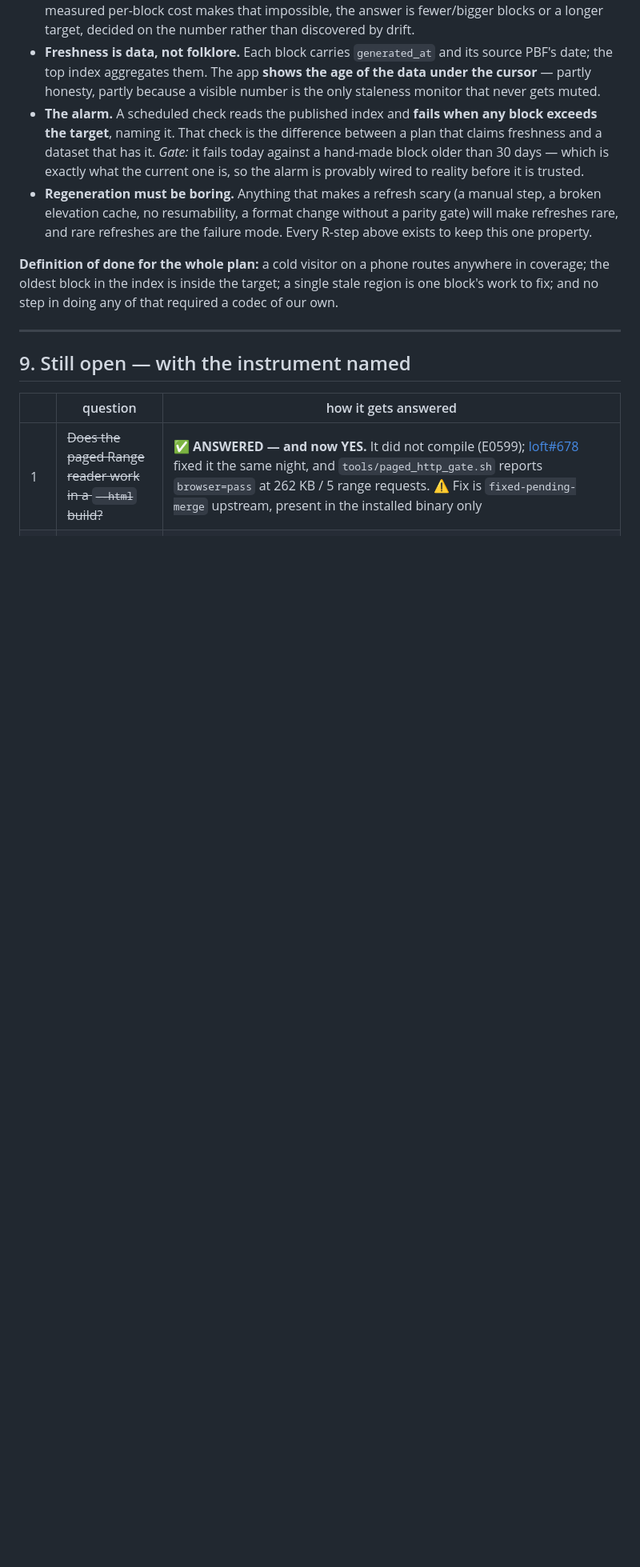
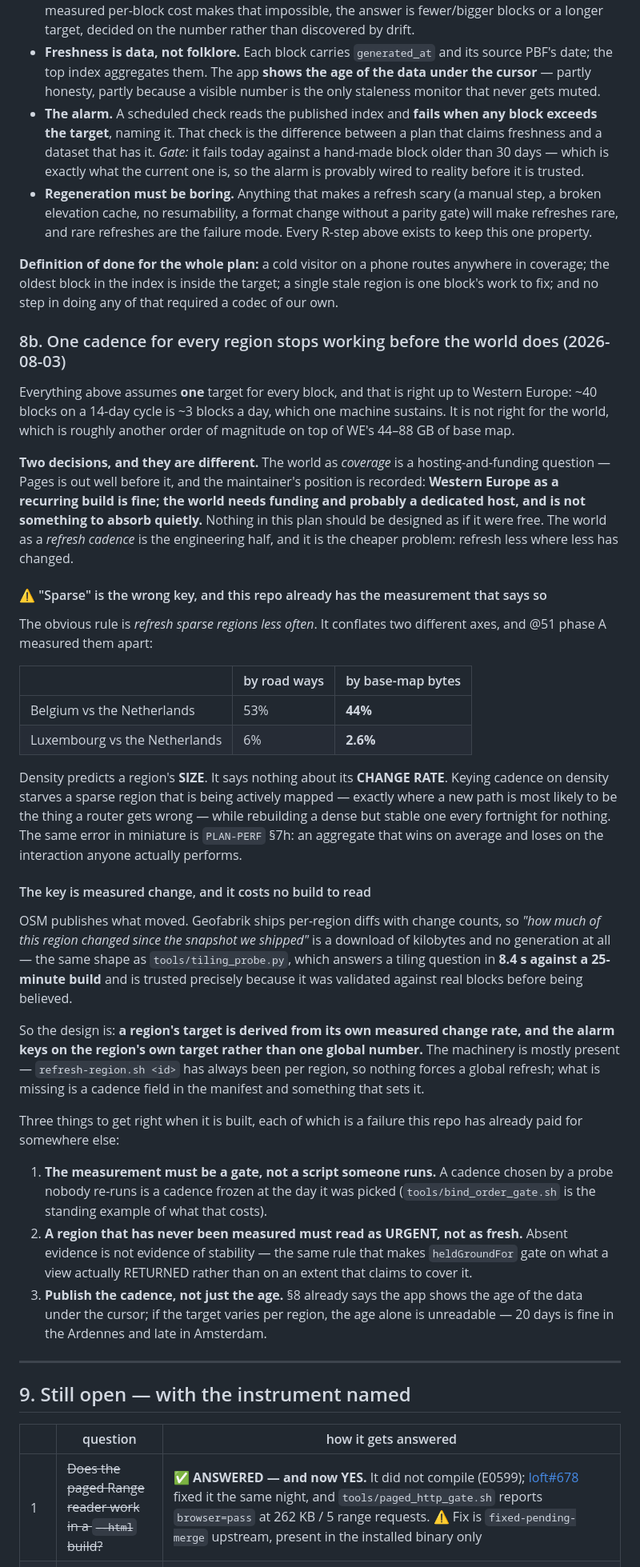
Before and after one commit to jjstwerff/routing, a Markdown page: PLAN-SCALE.md, the part around the change. Shown at 80% size. Rendered like a GitHub page; blank space fills up the shorter version.

Commit message:
docs(scale): §8b — one cadence stops working before the world does
Records the maintainer's scope decision and the design that follows: WE as a recurring build
is fine; the WORLD is a funding-and-hosting decision and must not be designed as if free.

⚠ The engineering half turns on a distinction this repo has already measured. The obvious rule
is "refresh sparse regions less often", and sparse is the wrong key — @51 phase A measured
Belgium at 53% of NL by road ways but 44% by base bytes, Luxembourg at 6% and 2.6%. Density
predicts a region's SIZE and says nothing about its CHANGE RATE, so keying on it starves a
sparse region that is actively being mapped and rebuilds a stable dense one for nothing. Same
error as PLAN-PERF §7h: an aggregate that wins on average and loses on the real interaction.

The key is measured change, which OSM gives away — per-region diffs carry change counts, so
"how much moved since our snapshot" is kilobytes and no build, the same shape as tiling_probe
(8.4 s against 25 min). refresh-region.sh has always been per region; what is missing is a
cadence field and something that sets it.

Three failure modes named, each already paid for elsewhere: the measurement must be a gate, an
unmeasured region must read as URGENT rather than fresh, and a per-region target makes a bare
age unreadable — 20 days is fine in the Ardennes and late in Amsterdam.

Co-Authored-By: Claude Opus 5 (1M context) <noreply@anthropic.com>

```diff
--- a/PLAN-SCALE.md
+++ b/PLAN-SCALE.md
@@ -2131,6 +2131,59 @@ This is the part that has no natural forcing function, so it gets an explicit ta
 oldest block in the index is inside the target; a single stale region is one block's work to fix; and no
 step in doing any of that required a codec of our own.
 
+### 8b. One cadence for every region stops working before the world does (2026-08-03)
+
+Everything above assumes **one** target for every block, and that is right up to Western Europe: ~40
+blocks on a 14-day cycle is ~3 blocks a day, which one machine sustains. It is not right for the world,
+which is roughly another order of magnitude on top of WE's 44–88 GB of base map.
+
+**Two decisions, and they are different.** The world as *coverage* is a hosting-and-funding question —
+Pages is out well before it, and the maintainer's position is recorded: **Western Europe as a recurring
+build is fine; the world needs funding and probably a dedicated host, and is not something to absorb
+quietly.** Nothing in this plan should be designed as if it were free. The world as a *refresh cadence*
+is the engineering half, and it is the cheaper problem: refresh less where less has changed.
+
+#### ⚠ "Sparse" is the wrong key, and this repo already has the measurement that says so
+
+The obvious rule is *refresh sparse regions less often*. It conflates two different axes, and @51 phase A
+measured them apart:
+
+| | by road ways | by base-map bytes |
+|---|---|---|
+| Belgium vs the Netherlands | 53% | **44%** |
+| Luxembourg vs the Netherlands | 6% | **2.6%** |
+
+Density predicts a region's **SIZE**. It says nothing about its **CHANGE RATE**. Keying cadence on
+density starves a sparse region that is being actively mapped — exactly where a new path is most likely to
+be the thing a router gets wrong — while rebuilding a dense but stable one every fortnight for nothing.
+The same error in miniature is `PLAN-PERF` §7h: an aggregate that wins on average and loses on the
+interaction anyone actually performs.
+
+#### The key is measured change, and it costs no build to read
+
+OSM publishes what moved. Geofabrik ships per-region diffs with change counts, so *"how much of this
+region changed since the snapshot we shipped"* is a download of kilobytes and no generation at all — the
+same shape as `tools/tiling_probe.py`, which answers a tiling question in **8.4 s against a 25-minute
+build** and is trusted precisely because it was validated against real blocks before being believed.
+
+So the design is: **a region's target is derived from its own measured change rate, and the alarm keys on
+the region's own target rather than one global number.** The machinery is mostly present —
+`refresh-region.sh <id>` has always been per region, so nothing forces a global refresh; what is missing
+is a cadence field in the manifest and something that sets it.
+
+Three things to get right when it is built, each of which is a failure this repo has already paid for
+somewhere else:
+
+1. **The measurement must be a gate, not a script someone runs.** A cadence chosen by a probe nobody
+   re-runs is a cadence frozen at the day it was picked (`tools/bind_order_gate.sh` is the standing
+   example of what that costs).
+2. **A region that has never been measured must read as URGENT, not as fresh.** Absent evidence is not
+   evidence of stability — the same rule that makes `heldGroundFor` gate on what a view actually
+   RETURNED rather than on an extent that claims to cover it.
+3. **Publish the cadence, not just the age.** §8 already says the app shows the age of the data under the
+   cursor; if the target varies per region, the age alone is unreadable — 20 days is fine in the Ardennes
+   and late in Amsterdam.
+
 ---
 
 ## 9. Still open — with the instrument named
```
